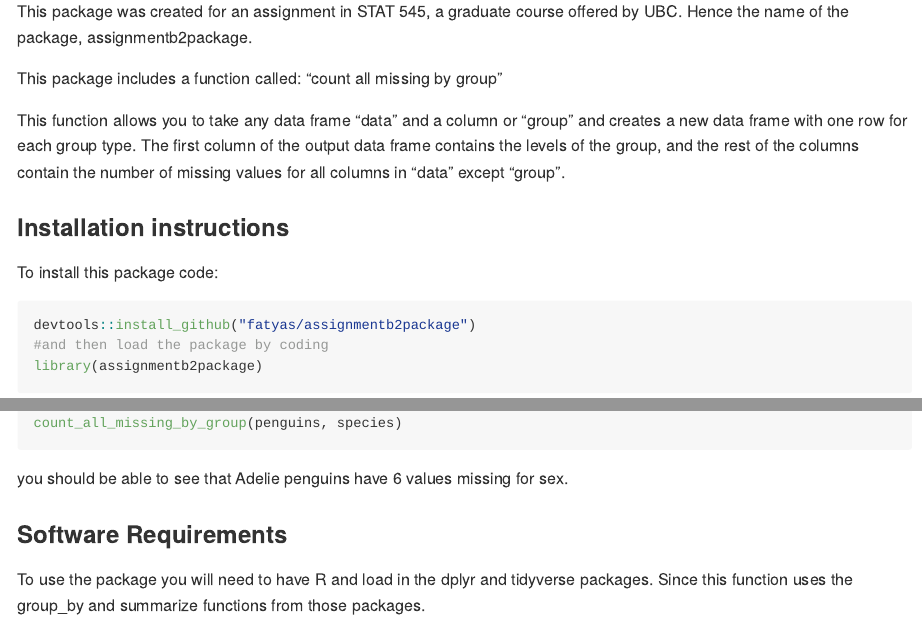
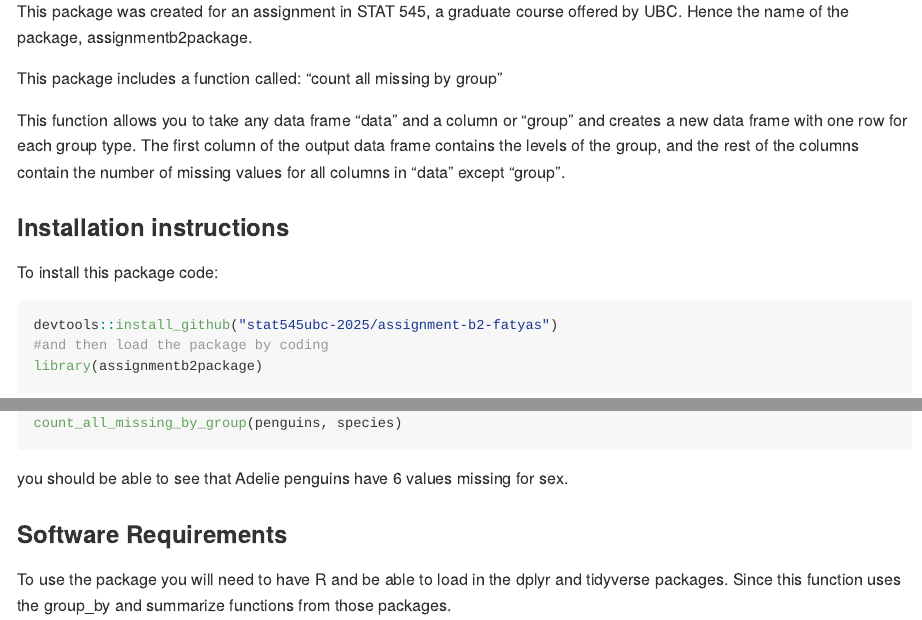
Before and after one commit to stat545ubc-2025/assignment-b2-fatyas, an R Markdown document (README.Rmd): the page in a window 1100 px wide, from 240 px down, and a second part further down, joined at a grey line. The pictures show the output file README.md that the author committed with the source, drawn offline in the style of GitHub.

Commit message:
updated instructions

````diff
--- a/README.Rmd
+++ b/README.Rmd
@@ -18,7 +18,7 @@ This function allows you to take any data frame "data" and a column or "group" a
 To install this package code:
 
 ``` R
-devtools::install_github("fatyas/assignmentb2package")
+devtools::install_github("stat545ubc-2025/assignment-b2-fatyas")
 #and then load the package by coding
 library(assignmentb2package)
 ```
@@ -38,4 +38,4 @@ you should be able to see that Adelie penguins have 6 values missing for sex.
 
 ### Software Requirements
 
-To use the package you will need to have R and load in the dplyr and tidyverse packages. Since this function uses the group_by and summarize functions from those packages.
+To use the package you will need to have R and be able to load in the dplyr and tidyverse packages. Since this function uses the group_by and summarize functions from those packages.
````
Also changed, not shown: README.md.
